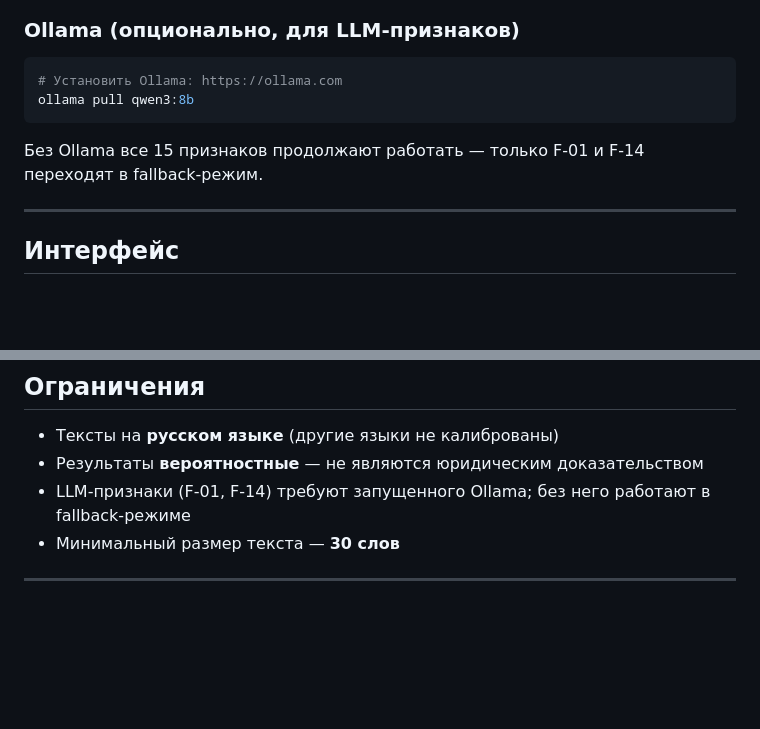
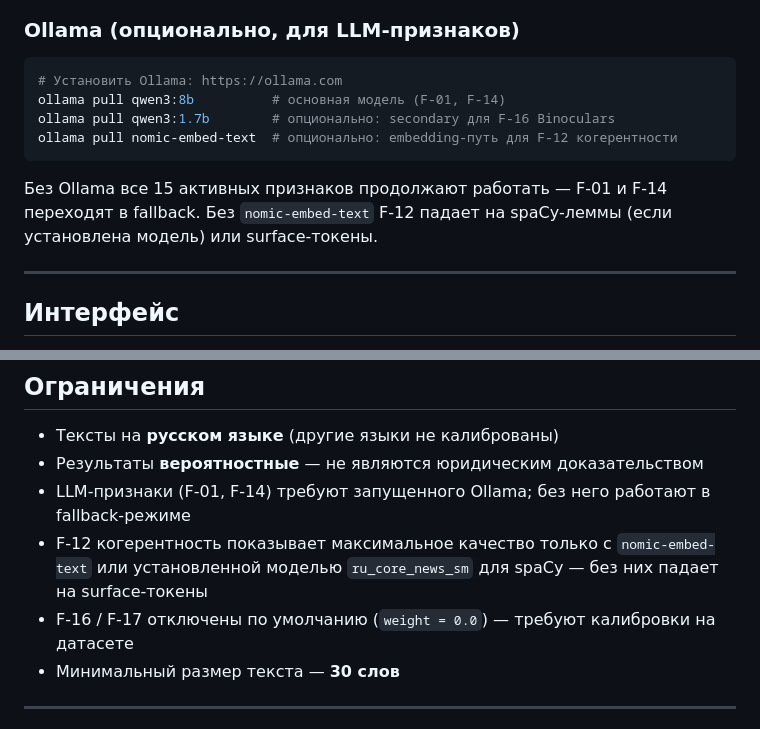
Before and after one commit to ssb000ss/Aiqyn, a Markdown page: README.md, 2 parts joined by grey strips. GitHub-like rendering; blank space fills up the shorter version.

````diff
--- a/README.md
+++ b/README.md
@@ -58,10 +63,13 @@ uv run uvicorn aiqyn.api.app:app --host 0.0.0.0 --port 8000 --reload
 
 ```bash
 # Установить Ollama: https://ollama.com
-ollama pull qwen3:8b
+ollama pull qwen3:8b          # основная модель (F-01, F-14)
+ollama pull qwen3:1.7b        # опционально: secondary для F-16 Binoculars
+ollama pull nomic-embed-text  # опционально: embedding-путь для F-12 когерентности
 ```
 
-Без Ollama все 15 признаков продолжают работать — только F-01 и F-14 переходят в fallback-режим.
+Без Ollama все 15 активных признаков продолжают работать — F-01 и F-14 переходят в fallback.
+Без `nomic-embed-text` F-12 падает на spaCy-леммы (если установлена модель) или surface-токены.
 
 ---
 
@@ -219,6 +263,9 @@ uv run ruff format src/
 - Тексты на **русском языке** (другие языки не калиброваны)
 - Результаты **вероятностные** — не являются юридическим доказательством
 - LLM-признаки (F-01, F-14) требуют запущенного Ollama; без него работают в fallback-режиме
+- F-12 когерентность показывает максимальное качество только с `nomic-embed-text` или
+  установленной моделью `ru_core_news_sm` для spaCy — без них падает на surface-токены
+- F-16 / F-17 отключены по умолчанию (`weight = 0.0`) — требуют калибровки на датасете
 - Минимальный размер текста — **30 слов**
 
 ---
````
Also changed, not shown: other parts of README.md (+57 -16 lines).
